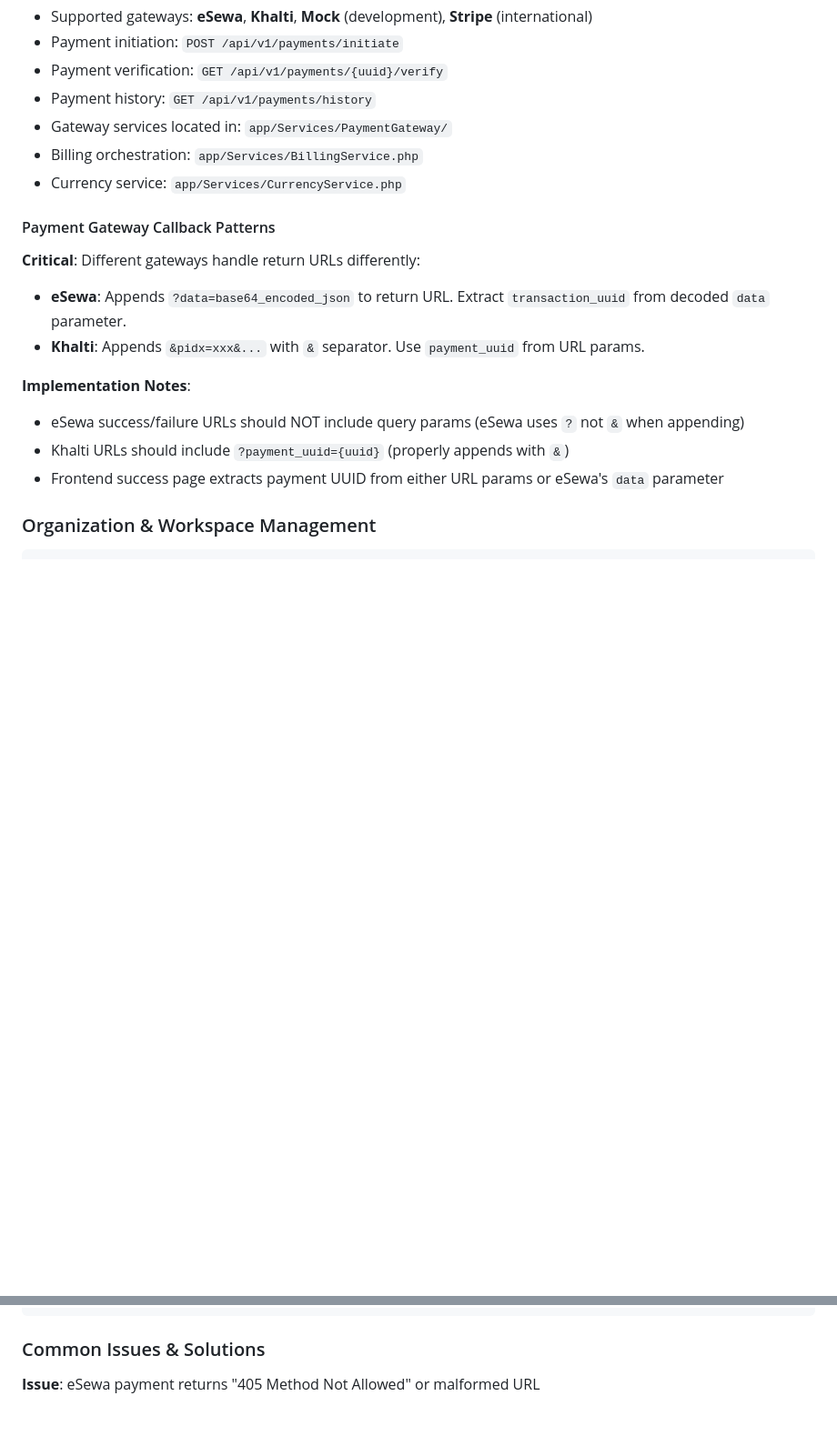
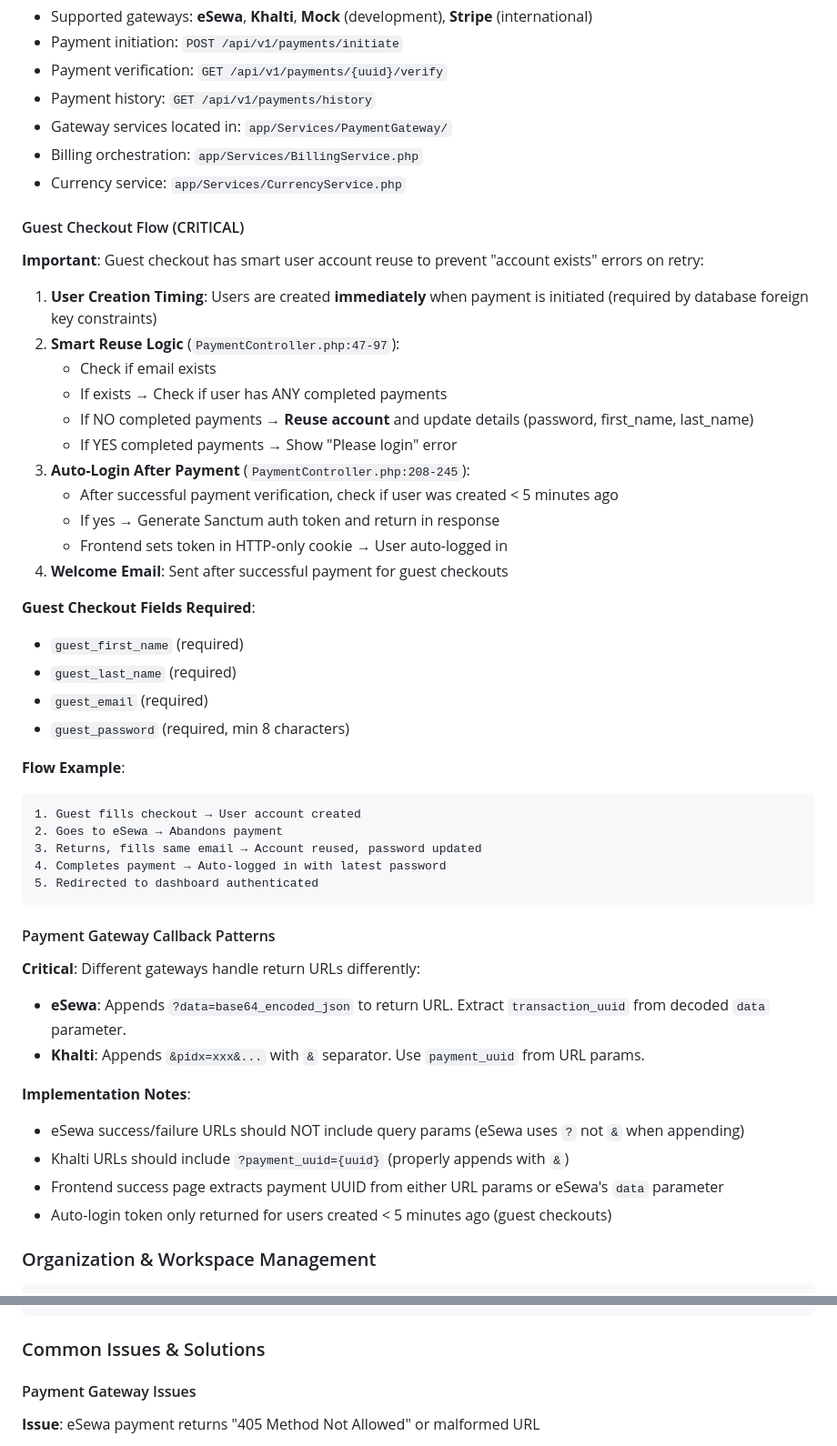
Before and after one commit to D-Raj-Grg/saas-boilerplate-checkout, a Markdown page: CLAUDE.md, 2 parts joined by grey strips. Shown: that part at 91% size. GitHub-like rendering; blank space fills up the shorter version.

Commit message:
Document guest checkout flow enhancements, including user creation timing, smart reuse logic, auto-login after payment, and required fields. Add troubleshooting section for guest checkout issues and clarify payment gateway callback patterns.

````diff
--- a/CLAUDE.md
+++ b/CLAUDE.md
@@ -195,6 +195,36 @@ $organization->isTrialExpired();
 - Billing orchestration: `app/Services/BillingService.php`
 - Currency service: `app/Services/CurrencyService.php`
 
+#### Guest Checkout Flow (CRITICAL)
+**Important**: Guest checkout has smart user account reuse to prevent "account exists" errors on retry:
+
+1. **User Creation Timing**: Users are created **immediately** when payment is initiated (required by database foreign key constraints)
+2. **Smart Reuse Logic** (`PaymentController.php:47-97`):
+   - Check if email exists
+   - If exists → Check if user has ANY completed payments
+   - If NO completed payments → **Reuse account** and update details (password, first_name, last_name)
+   - If YES completed payments → Show "Please login" error
+3. **Auto-Login After Payment** (`PaymentController.php:208-245`):
+   - After successful payment verification, check if user was created < 5 minutes ago
+   - If yes → Generate Sanctum auth token and return in response
+   - Frontend sets token in HTTP-only cookie → User auto-logged in
+4. **Welcome Email**: Sent after successful payment for guest checkouts
+
+**Guest Checkout Fields Required**:
+- `guest_first_name` (required)
+- `guest_last_name` (required)
+- `guest_email` (required)
+- `guest_password` (required, min 8 characters)
+
+**Flow Example**:
+```
+1. Guest fills checkout → User account created
+2. Goes to eSewa → Abandons payment
+3. Returns, fills same email → Account reused, password updated
+4. Completes payment → Auto-logged in with latest password
+5. Redirected to dashboard authenticated
+```
+
 #### Payment Gateway Callback Patterns
 **Critical**: Different gateways handle return URLs differently:
 - **eSewa**: Appends `?data=base64_encoded_json` to return URL. Extract `transaction_uuid` from decoded `data` parameter.
@@ -204,6 +234,7 @@ $organization->isTrialExpired();
 - eSewa success/failure URLs should NOT include query params (eSewa uses `?` not `&` when appending)
 - Khalti URLs should include `?payment_uuid={uuid}` (properly appends with `&`)
 - Frontend success page extracts payment UUID from either URL params or eSewa's `data` parameter
+- Auto-login token only returned for users created < 5 minutes ago (guest checkouts)
 
 ### Organization & Workspace Management
 ```php
@@ -360,6 +391,8 @@ test('user can create organization', function () {
 
 ### Common Issues & Solutions
 
+#### Payment Gateway Issues
+
 **Issue**: eSewa payment returns "405 Method Not Allowed" or malformed URL
 - **Solution**: Ensure success/failure URLs in `EsewaGateway` do NOT include `?payment_uuid=`. eSewa appends `?data=` (not `&data=`), causing double query separators. Frontend should extract `transaction_uuid` from the decoded `data` parameter.
 
````
Also changed, not shown: other parts of CLAUDE.md (+13 -0 lines).
